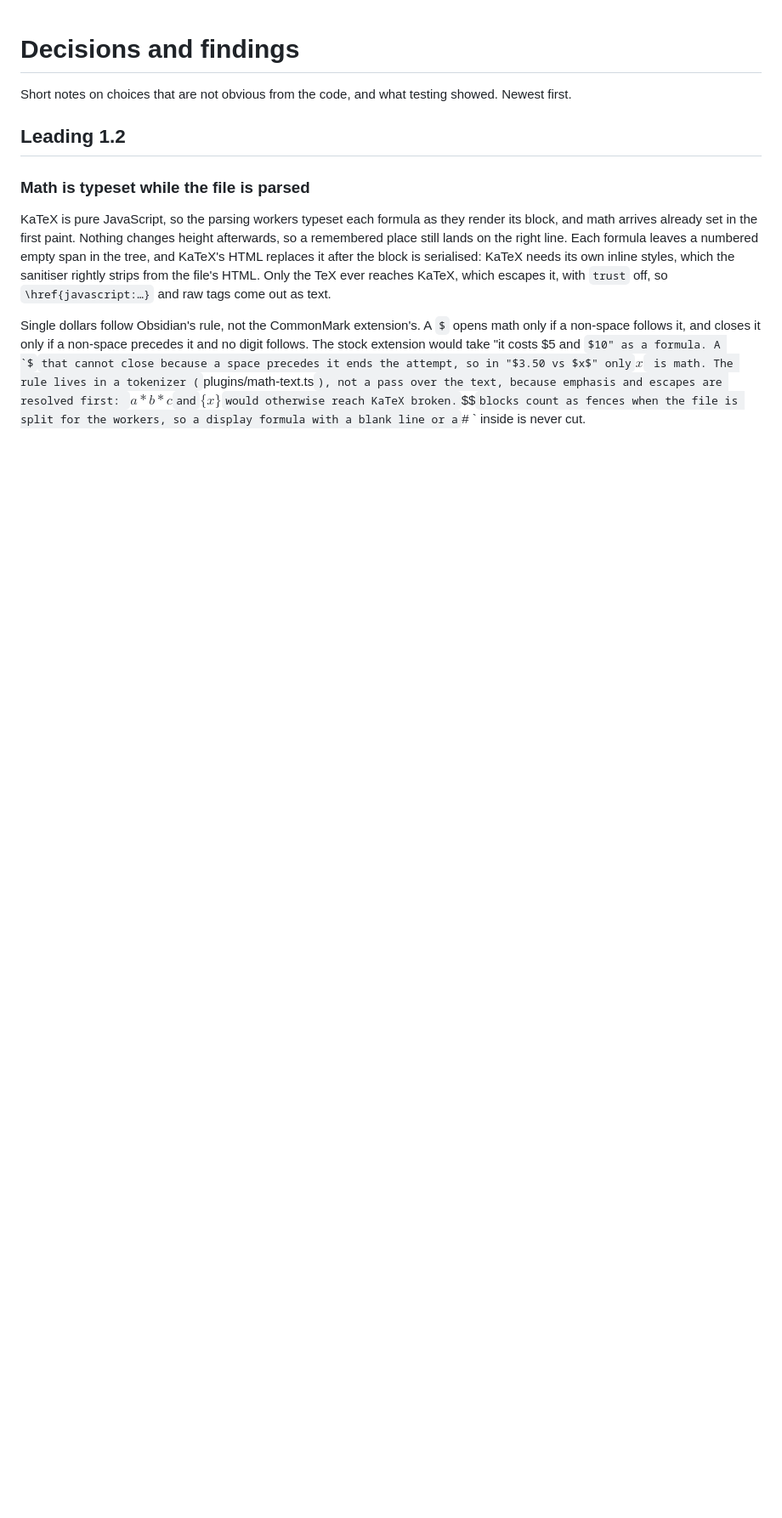
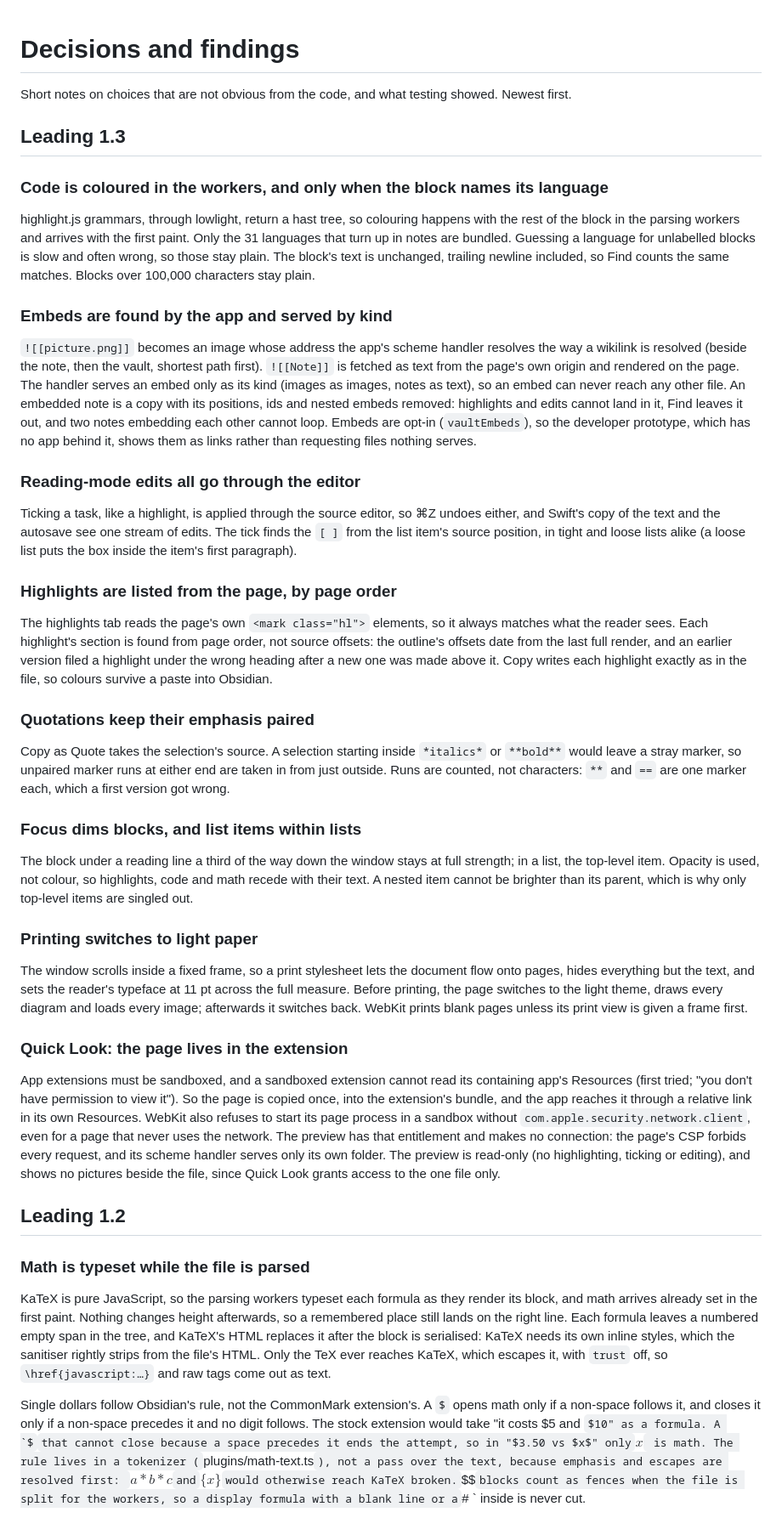
Before and after one commit to ifly-777/leading, a Markdown page: docs/decisions.md, the part around the change. Shown at 85% size. GitHub-like rendering; some formulas as TeX source; blank space fills up the shorter version.

```diff
--- a/docs/decisions.md
+++ b/docs/decisions.md
@@ -1,6 +1,32 @@
 # Decisions and findings
 
 Short notes on choices that are not obvious from the code, and what testing showed. Newest first.
+
+## Leading 1.3
+
+### Code is coloured in the workers, and only when the block names its language
+highlight.js grammars, through lowlight, return a hast tree, so colouring happens with the rest of the block in the parsing workers and arrives with the first paint. Only the 31 languages that turn up in notes are bundled. Guessing a language for unlabelled blocks is slow and often wrong, so those stay plain. The block's text is unchanged, trailing newline included, so Find counts the same matches. Blocks over 100,000 characters stay plain.
+
+### Embeds are found by the app and served by kind
+`![[picture.png]]` becomes an image whose address the app's scheme handler resolves the way a wikilink is resolved (beside the note, then the vault, shortest path first). `![[Note]]` is fetched as text from the page's own origin and rendered on the page. The handler serves an embed only as its kind (images as images, notes as text), so an embed can never reach any other file. An embedded note is a copy with its positions, ids and nested embeds removed: highlights and edits cannot land in it, Find leaves it out, and two notes embedding each other cannot loop. Embeds are opt-in (`vaultEmbeds`), so the developer prototype, which has no app behind it, shows them as links rather than requesting files nothing serves.
+
+### Reading-mode edits all go through the editor
+Ticking a task, like a highlight, is applied through the source editor, so ⌘Z undoes either, and Swift's copy of the text and the autosave see one stream of edits. The tick finds the `[ ]` from the list item's source position, in tight and loose lists alike (a loose list puts the box inside the item's first paragraph).
+
+### Highlights are listed from the page, by page order
+The highlights tab reads the page's own `<mark class="hl">` elements, so it always matches what the reader sees. Each highlight's section is found from page order, not source offsets: the outline's offsets date from the last full render, and an earlier version filed a highlight under the wrong heading after a new one was made above it. Copy writes each highlight exactly as in the file, so colours survive a paste into Obsidian.
+
+### Quotations keep their emphasis paired
+Copy as Quote takes the selection's source. A selection starting inside `*italics*` or `**bold**` would leave a stray marker, so unpaired marker runs at either end are taken in from just outside. Runs are counted, not characters: `**` and `==` are one marker each, which a first version got wrong.
+
+### Focus dims blocks, and list items within lists
+The block under a reading line a third of the way down the window stays at full strength; in a list, the top-level item. Opacity is used, not colour, so highlights, code and math recede with their text. A nested item cannot be brighter than its parent, which is why only top-level items are singled out.
+
+### Printing switches to light paper
+The window scrolls inside a fixed frame, so a print stylesheet lets the document flow onto pages, hides everything but the text, and sets the reader's typeface at 11 pt across the full measure. Before printing, the page switches to the light theme, draws every diagram and loads every image; afterwards it switches back. WebKit prints blank pages unless its print view is given a frame first.
+
+### Quick Look: the page lives in the extension
+App extensions must be sandboxed, and a sandboxed extension cannot read its containing app's Resources (first tried; "you don't have permission to view it"). So the page is copied once, into the extension's bundle, and the app reaches it through a relative link in its own Resources. WebKit also refuses to start its page process in a sandbox without `com.apple.security.network.client`, even for a page that never uses the network. The preview has that entitlement and makes no connection: the page's CSP forbids every request, and its scheme handler serves only its own folder. The preview is read-only (no highlighting, ticking or editing), and shows no pictures beside the file, since Quick Look grants access to the one file only.
 
 ## Leading 1.2
 
```
Also changed, not shown: README.md (+3 -0 lines), mac/Resources/Welcome to Leading.md (+11 -0 lines).
